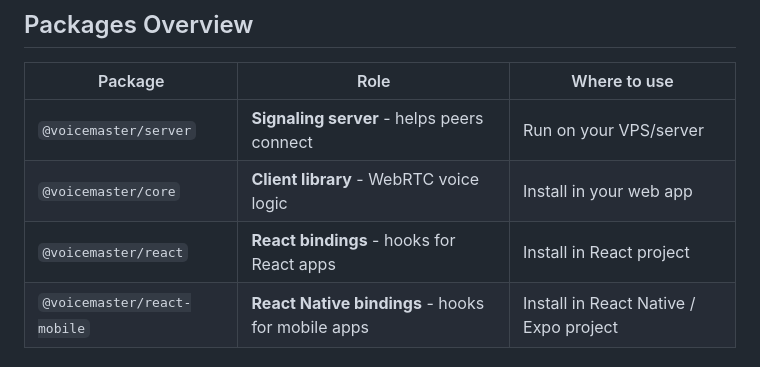
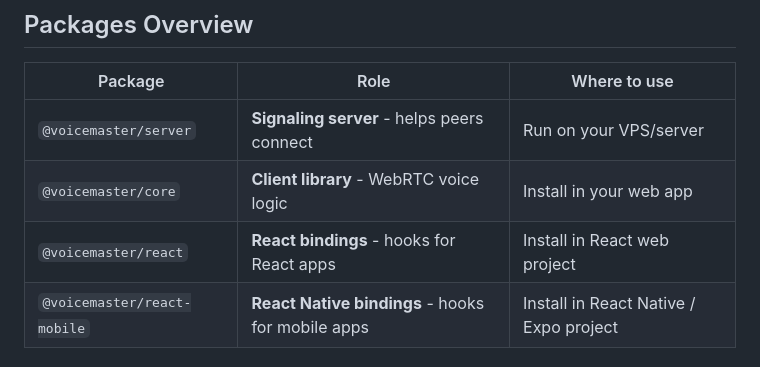
Before and after one commit to voicemaster-repo/voicemaster, a Markdown page: docs/README.md, the part around the change. GitHub-like rendering.

```diff
--- a/docs/README.md
+++ b/docs/README.md
@@ -23,7 +23,7 @@ Simple WebRTC library for adding real-time voice chat to your web and mobile app
 |---------|------|--------------|
 | `@voicemaster/server` | **Signaling server** - helps peers connect | Run on your VPS/server |
 | `@voicemaster/core` | **Client library** - WebRTC voice logic | Install in your web app |
-| `@voicemaster/react` | **React bindings** - hooks for React apps | Install in React project |
+| `@voicemaster/react` | **React bindings** - hooks for React apps | Install in React web project |
 | `@voicemaster/react-mobile` | **React Native bindings** - hooks for mobile apps | Install in React Native / Expo project |
 
 ## Quick Summary
```
